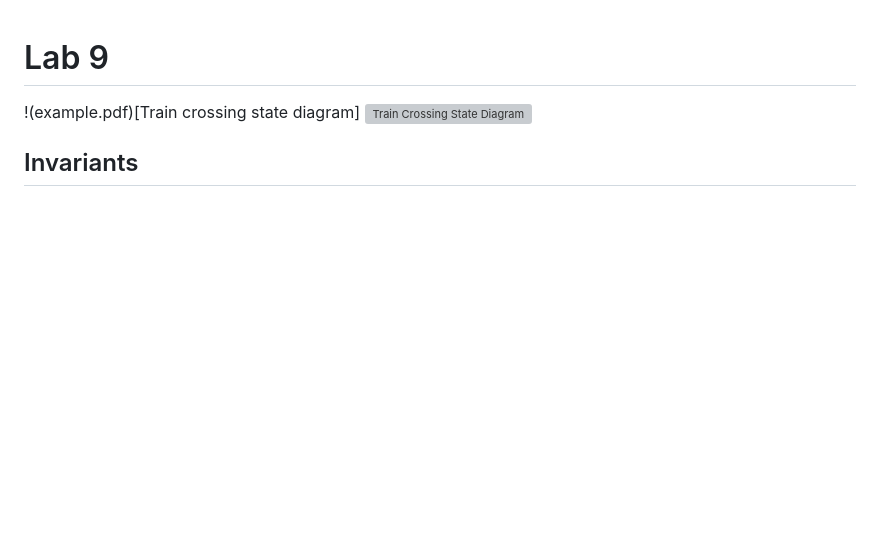
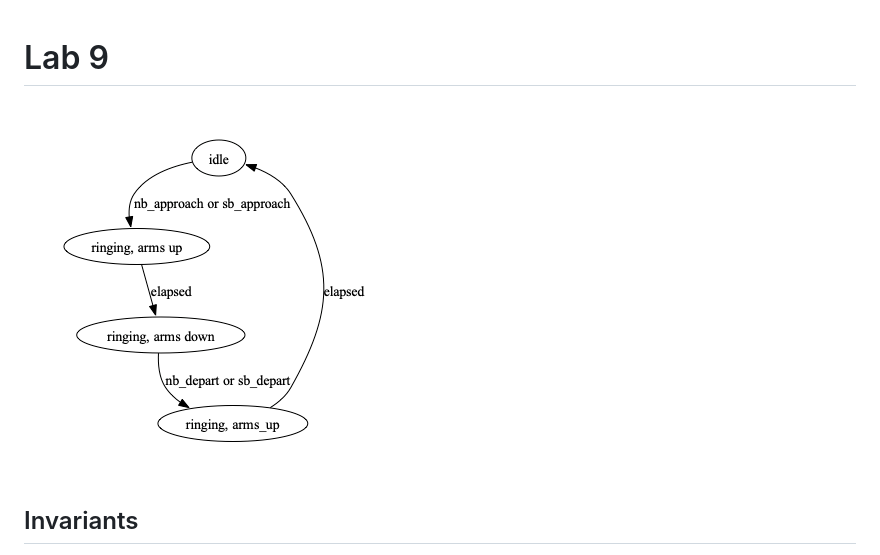
Before and after one commit to uofu-advemb-26/ECE6785_Lab_9-2_Owen_Eric, a Markdown page: README.md, the part around the change. Drawn GitHub-style; pictures changed too: example.png (added); blank space fills up the shorter version; grey boxes are pictures that could not be loaded.

Commit message:
converted example.pdf to png. Updated readme to display it

```diff
--- a/README.md
+++ b/README.md
@@ -1,7 +1,6 @@
 # Lab 9
 
-!(example.pdf)[Train crossing state diagram]
-![Train Crossing State Diagram](example.pdf)
+![Train Crossing State Diagram](example.png)
 
 ## Invariants
 - There is power.
```
